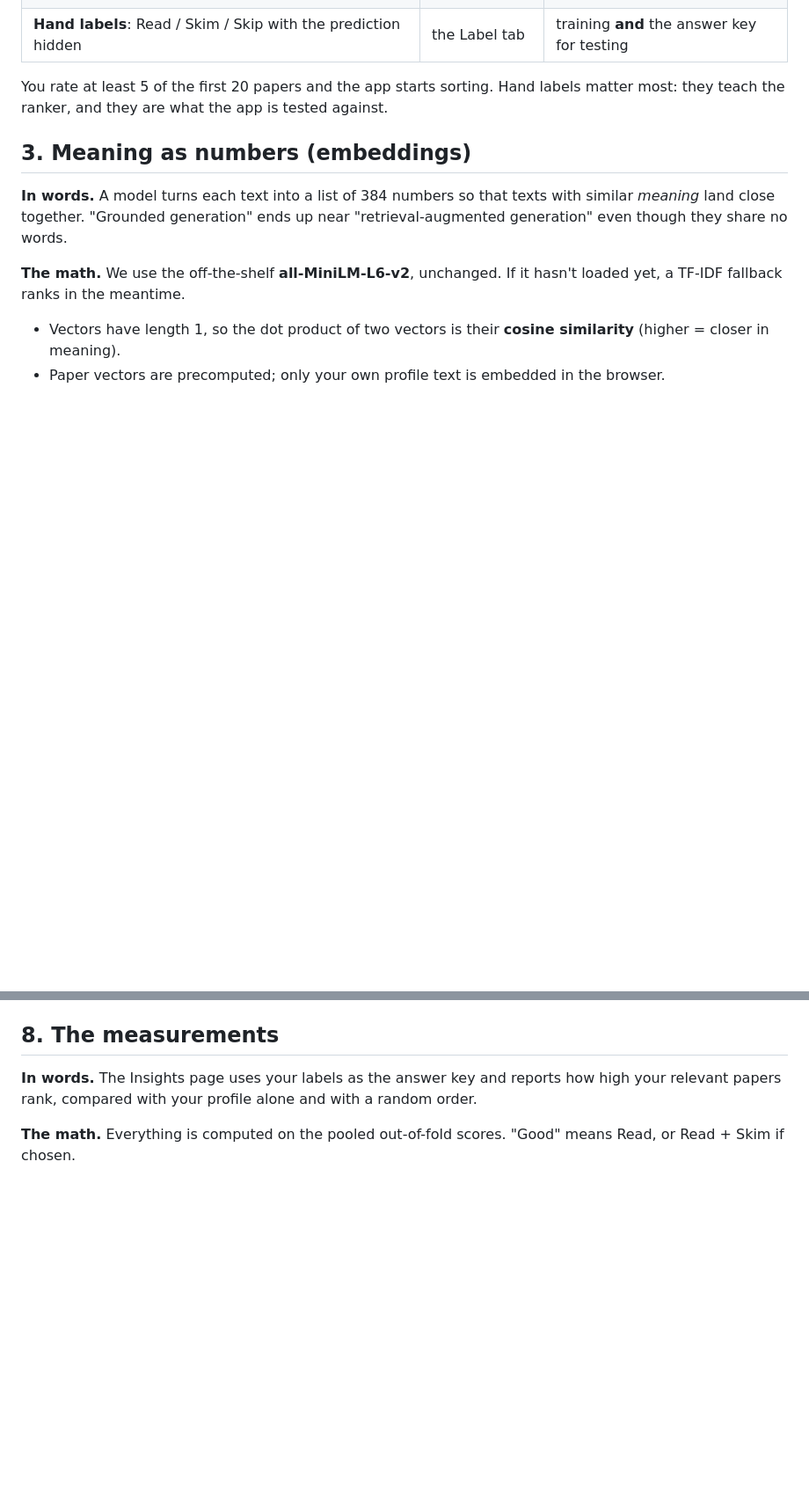
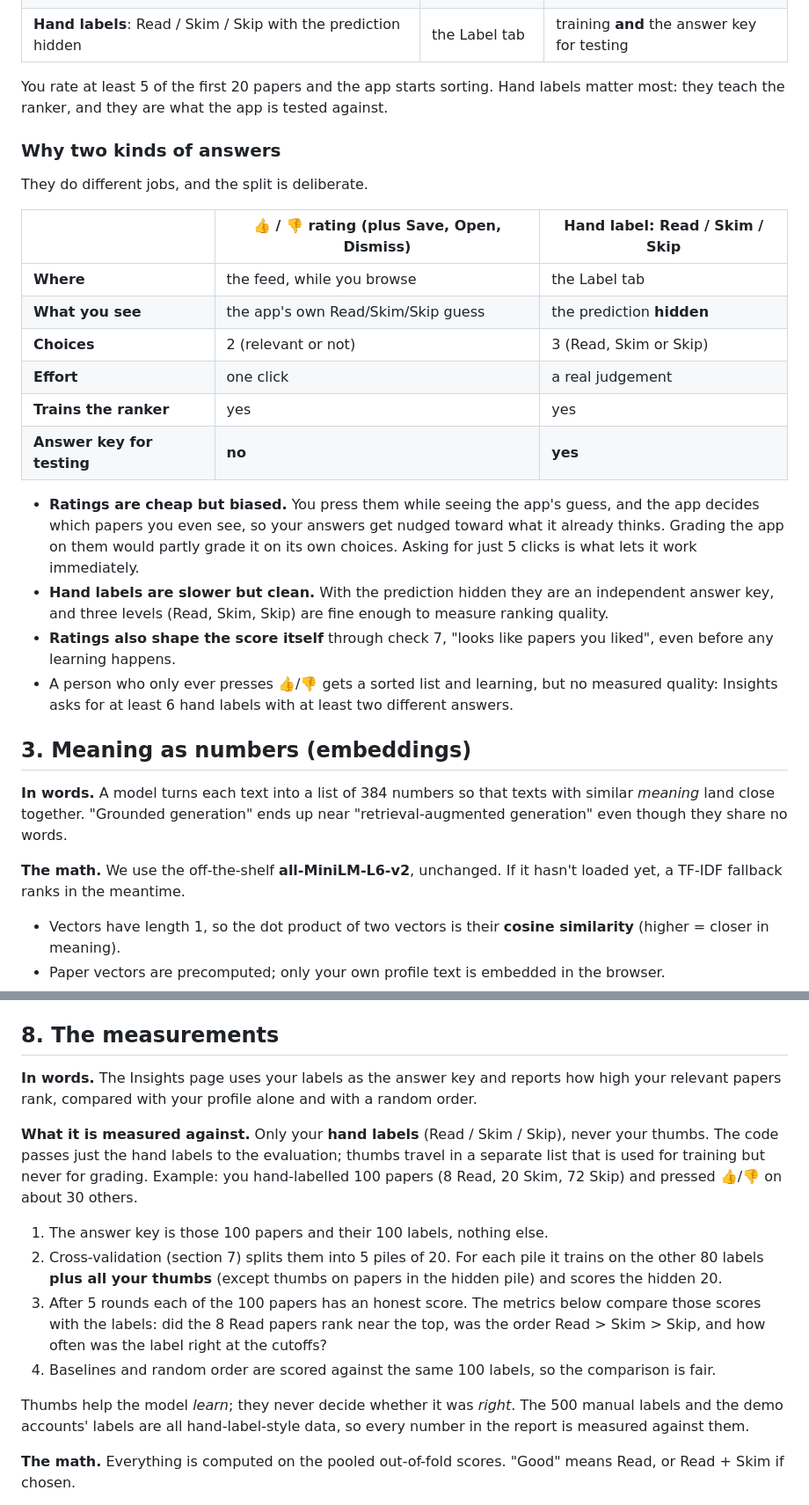
Before and after one commit to srivathsanb14/research-paper-triage, a Markdown page: docs/HOW_IT_WORKS.md, 2 parts joined by grey strips. Shown at 88% size. Rendered like a GitHub page; blank space fills up the shorter version.

Commit message:
Explain ratings versus hand labels and what Insights is measured against
Co-Authored-By: Claude Sonnet 5.5 <noreply@anthropic.com>

```diff
--- a/docs/HOW_IT_WORKS.md
+++ b/docs/HOW_IT_WORKS.md
@@ -37,6 +37,29 @@ profiles, ratings and labels are saved to your account, or just in your browser
 
 You rate at least 5 of the first 20 papers and the app starts sorting. Hand labels matter most: they teach
 the ranker, and they are what the app is tested against.
+
+### Why two kinds of answers
+
+They do different jobs, and the split is deliberate.
+
+| | 👍 / 👎 rating (plus Save, Open, Dismiss) | Hand label: Read / Skim / Skip |
+|---|---|---|
+| **Where** | the feed, while you browse | the Label tab |
+| **What you see** | the app's own Read/Skim/Skip guess | the prediction **hidden** |
+| **Choices** | 2 (relevant or not) | 3 (Read, Skim or Skip) |
+| **Effort** | one click | a real judgement |
+| **Trains the ranker** | yes | yes |
+| **Answer key for testing** | **no** | **yes** |
+
+- **Ratings are cheap but biased.** You press them while seeing the app's guess, and the app decides which
+  papers you even see, so your answers get nudged toward what it already thinks. Grading the app on them
+  would partly grade it on its own choices. Asking for just 5 clicks is what lets it work immediately.
+- **Hand labels are slower but clean.** With the prediction hidden they are an independent answer key, and
+  three levels (Read, Skim, Skip) are fine enough to measure ranking quality.
+- **Ratings also shape the score itself** through check 7, "looks like papers you liked", even before any
+  learning happens.
+- A person who only ever presses 👍/👎 gets a sorted list and learning, but no measured quality: Insights asks
+  for at least 6 hand labels with at least two different answers.
 
 ## 3. Meaning as numbers (embeddings)
 
@@ -178,6 +201,22 @@ omits, earns `w = 70%`.
 **In words.** The Insights page uses your labels as the answer key and reports how high your relevant papers
 rank, compared with your profile alone and with a random order.
 
+**What it is measured against.** Only your **hand labels** (Read / Skim / Skip), never your thumbs. The code
+passes just the hand labels to the evaluation; thumbs travel in a separate list that is used for training but
+never for grading. Example: you hand-labelled 100 papers (8 Read, 20 Skim, 72 Skip) and pressed 👍/👎 on about
+30 others.
+
+1. The answer key is those 100 papers and their 100 labels, nothing else.
+2. Cross-validation (section 7) splits them into 5 piles of 20. For each pile it trains on the other 80 labels
+   **plus all your thumbs** (except thumbs on papers in the hidden pile) and scores the hidden 20.
+3. After 5 rounds each of the 100 papers has an honest score. The metrics below compare those scores with the
+   labels: did the 8 Read papers rank near the top, was the order Read > Skim > Skip, and how often was the
+   label right at the cutoffs?
+4. Baselines and random order are scored against the same 100 labels, so the comparison is fair.
+
+Thumbs help the model *learn*; they never decide whether it was *right*. The 500 manual labels and the demo
+accounts' labels are all hand-label-style data, so every number in the report is measured against them.
+
 **The math.** Everything is computed on the pooled out-of-fold scores. "Good" means Read, or Read + Skim if
 chosen.
 
```
